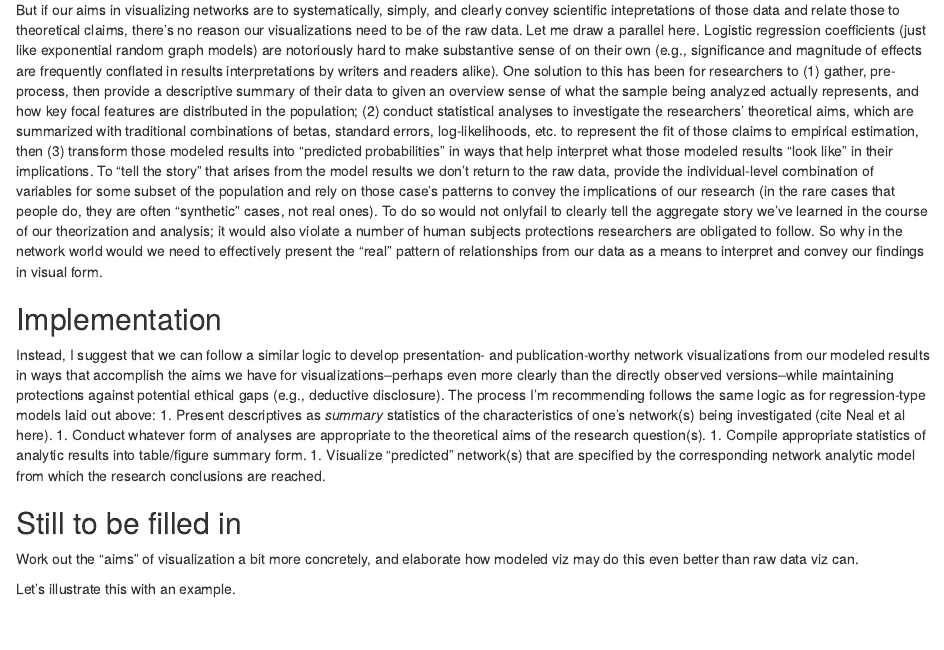
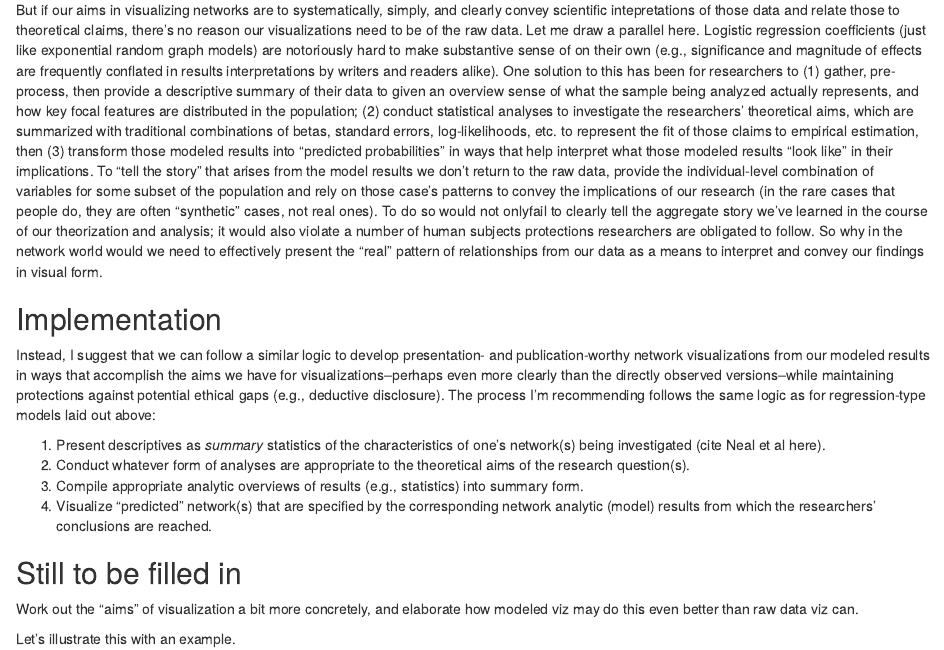
Before and after one commit to jimiadams/modeled_netviz, an R Markdown document (manuscript.Rmd): the page in a window 1100 px wide, from 730 px down. The pictures show the output file manuscript.html that the author committed with the source, opened offline.

Commit message:
minor clarifications

```diff
--- a/manuscript.Rmd
+++ b/manuscript.Rmd
@@ -24,10 +24,11 @@ But if our aims in visualizing networks are to systematically, simply, and clear
 ## Implementation
 
 Instead, I suggest that we can follow a similar logic to develop presentation- and publication-worthy network visualizations from our modeled results in ways that accomplish the aims we have for visualizations--perhaps even more clearly than the directly observed versions--while maintaining protections against potential ethical gaps (e.g., deductive disclosure). The process I'm recommending follows the same logic as for regression-type models laid out above:
+
 1. Present descriptives as *summary* statistics of the characteristics of one's network(s) being investigated (cite Neal et al here).
 1. Conduct whatever form of analyses are appropriate to the theoretical aims of the research question(s).
-1. Compile appropriate statistics of analytic results into table/figure summary form.
-1. Visualize "predicted" network(s) that are specified by the corresponding network analytic model from which the research conclusions are reached.
+1. Compile appropriate analytic overviews of results (e.g., statistics) into summary form.
+1. Visualize "predicted" network(s) that are specified by the corresponding network analytic (model) results from which the researchers' conclusions are reached.
 
 ## Still to be filled in
 
```
Also changed, not shown: manuscript.html, manuscript_251121.pdf (added).
